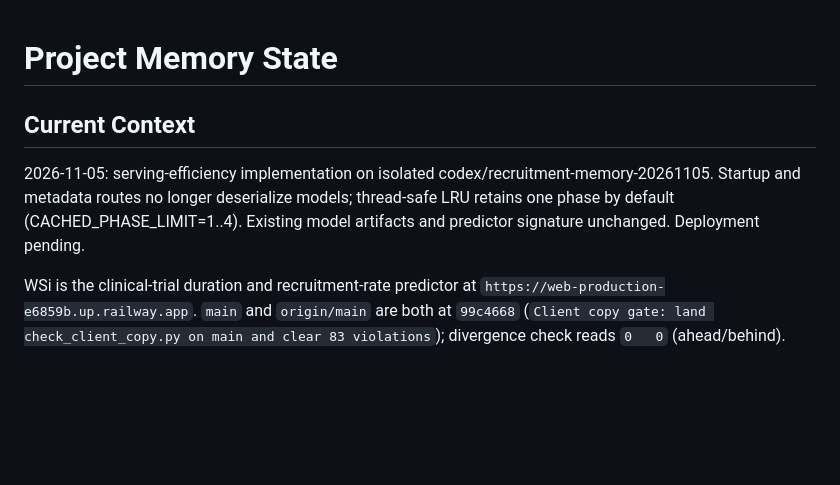
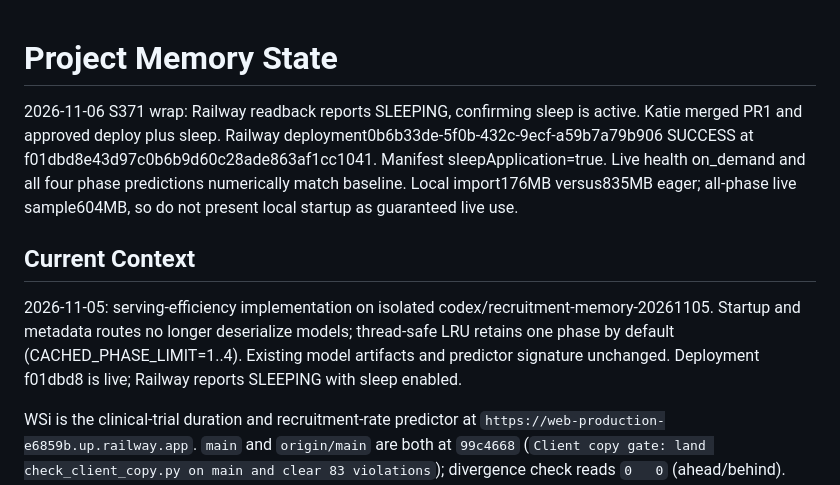
Before and after one commit to katieluii/recruitment-rate-app, a Markdown page: AI_STATE.md, the part around the change. Drawn GitHub-style; blank space fills up the shorter version.

Commit message:
Record recruitment deployment and sleep handoff

```diff
--- a/AI_STATE.md
+++ b/AI_STATE.md
@@ -1,8 +1,11 @@
 # Project Memory State
+
+2026-11-06 S371 wrap: Railway readback reports SLEEPING, confirming sleep is active. Katie merged PR1 and approved deploy plus sleep. Railway deployment0b6b33de-5f0b-432c-9ecf-a59b7a79b906 SUCCESS at f01dbd8e43d97c0b6b9d60c28ade863af1cc1041. Manifest sleepApplication=true. Live health on_demand and all four phase predictions numerically match baseline. Local import176MB versus835MB eager; all-phase live sample604MB, so do not present local startup as guaranteed live use.
+
 
 ## Current Context
 
-2026-11-05: serving-efficiency implementation on isolated codex/recruitment-memory-20261105. Startup and metadata routes no longer deserialize models; thread-safe LRU retains one phase by default (CACHED_PHASE_LIMIT=1..4). Existing model artifacts and predictor signature unchanged. Deployment pending.
+2026-11-05: serving-efficiency implementation on isolated codex/recruitment-memory-20261105. Startup and metadata routes no longer deserialize models; thread-safe LRU retains one phase by default (CACHED_PHASE_LIMIT=1..4). Existing model artifacts and predictor signature unchanged. Deployment f01dbd8 is live; Railway reports SLEEPING with sleep enabled.
 
 WSi is the clinical-trial duration and recruitment-rate predictor at
 `https://web-production-e6859b.up.railway.app`. `main` and `origin/main` are both at
```
